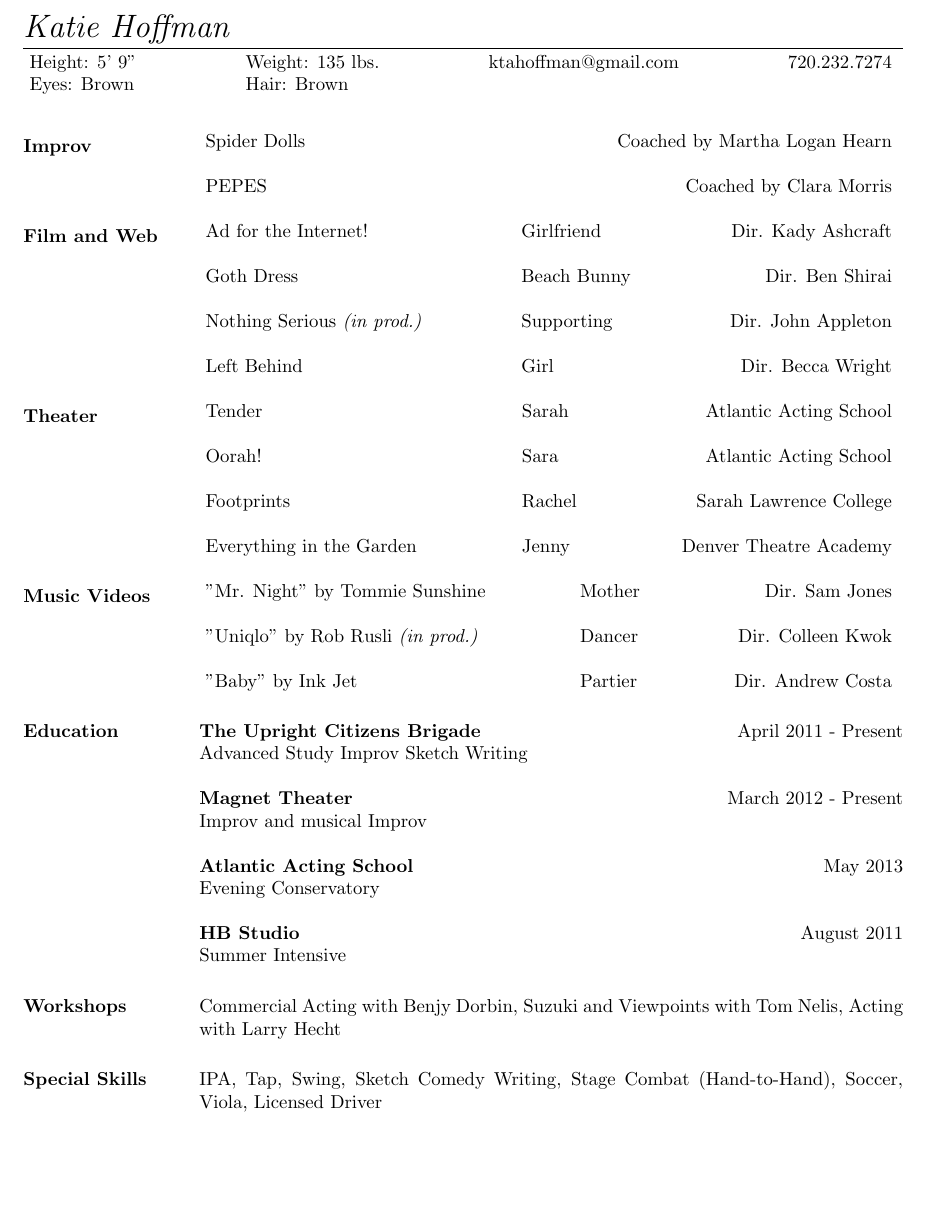
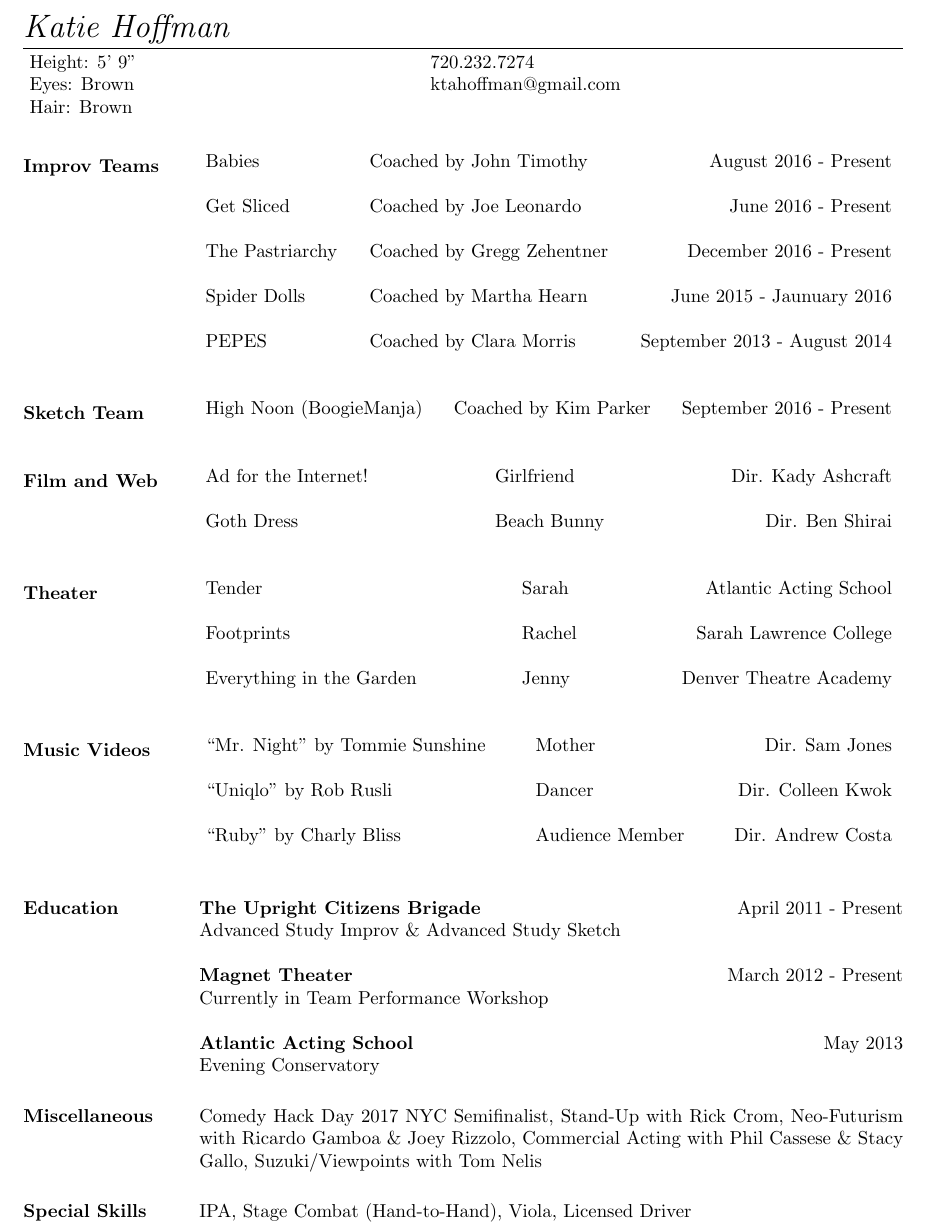
Before and after one commit to kthffmn/resume, a LaTeX CV (comedy-resume.tex): part of the page, cut so that both start at the same text, the shorter picture padded with empty space. Compiled offline with pdfLaTeX.

Commit message:
Update comedy resume

```diff
--- a/comedy-resume.tex
+++ b/comedy-resume.tex
@@ -9,63 +9,65 @@
 \name{{\LARGE \textit{Katie Hoffman}}}
 
 \address{\begin{tabular*}{\textwidth}{@{\extracolsep{\fill} } llcr}
-Height: 5' 9"&Weight: 135 lbs.&ktahoffman@gmail.com&720.232.7274\\
-Eyes: Brown&Hair: Brown
+Height: 5' 9"&720.232.7274\\
+Eyes: Brown&ktahoffman@gmail.com\\
+Hair: Brown
 \end{tabular*}}
 
 \begin{resume}
 
-\section{Improv}
+\section{Improv Teams}
 \begin{tabular*}{\textwidth}{@{\extracolsep{\fill} } llr}
-Spider Dolls&&Coached by Martha Logan Hearn\\\\
-PEPES&&Coached by Clara Morris
+Babies&Coached by John Timothy&August 2016 - Present\\\\
+Get Sliced&Coached by Joe Leonardo&June 2016 - Present\\\\
+The Pastriarchy&Coached by Gregg Zehentner&December 2016 - Present\\\\
+Spider Dolls&Coached by Martha Hearn&June 2015 - Jaunuary 2016\\\\
+PEPES&Coached by Clara Morris&September 2013 - August 2014\\\\
+\end{tabular*}
+
+\section{Sketch Team}
+\begin{tabular*}{\textwidth}{@{\extracolsep{\fill} } llr}
+High Noon (BoogieManja)&Coached by Kim Parker&September 2016 - Present\\\\
 \end{tabular*}
 
 \section{Film and Web}
 \begin{tabular*}{\textwidth}{@{\extracolsep{\fill} } llr}
 Ad for the Internet!&Girlfriend&Dir. Kady Ashcraft\\\\
 Goth Dress&Beach Bunny&Dir. Ben Shirai\\\\
-Nothing Serious \textit{(in prod.)}&Supporting&Dir. John Appleton\\\\
-Left Behind&Girl&Dir. Becca Wright
 \end{tabular*}
 
 \section{Theater}
 \begin{tabular*}{\textwidth}{@{\extracolsep{\fill} } llr}
 Tender&Sarah&Atlantic Acting School\\\\
-Oorah!&Sara&Atlantic Acting School\\\\
 Footprints&Rachel&Sarah Lawrence College\\\\
-Everything in the Garden&Jenny&Denver Theatre Academy
+Everything in the Garden&Jenny&Denver Theatre Academy\\\\
 \end{tabular*}
 
 \section{Music Videos}
 \begin{tabular*}{\textwidth}{@{\extracolsep{\fill} } llr}
-"Mr. Night" by Tommie Sunshine&Mother&Dir. Sam Jones\\\\
-"Uniqlo" by Rob Rusli \textit{(in prod.)}&Dancer&Dir. Colleen Kwok\\\\
-"Baby" by Ink Jet&Partier&Dir. Andrew Costa
+``Mr. Night''  by Tommie Sunshine&Mother&Dir. Sam Jones\\\\
+``Uniqlo" by Rob Rusli &Dancer&Dir. Colleen Kwok\\\\
+``Ruby" by Charly Bliss&Audience Member&Dir. Andrew Costa\\\\
 \end{tabular*}
 
 \section{Education}
 
 {\bf The Upright Citizens Brigade} \hfill April 2011 -  Present\\
-Advanced Study Improv
-Sketch Writing
+Advanced Study Improv \& Advanced Study Sketch
 
 {\bf Magnet Theater} \hfill March 2012 -  Present\\
-Improv and musical Improv
+Currently in Team Performance Workshop
 
 {\bf Atlantic Acting School} \hfill May 2013 \\
 Evening Conservatory
 
-{\bf HB Studio} \hfill August 2011 \\
-Summer Intensive
+\section{Miscellaneous}
 
-\section{Workshops}
-
-Commercial Acting with Benjy Dorbin, Suzuki and Viewpoints with Tom Nelis, Acting with Larry Hecht
+Comedy Hack Day 2017 NYC Semifinalist, Stand-Up with Rick Crom, Neo-Futurism with Ricardo Gamboa \& Joey Rizzolo, Commercial Acting with Phil Cassese \& Stacy Gallo, Suzuki/Viewpoints with Tom Nelis
 
 \section{Special Skills}
 
-IPA, Tap, Swing, Sketch Comedy Writing, Stage Combat (Hand-to-Hand), Soccer, Viola, Licensed Driver
+IPA, Stage Combat (Hand-to-Hand), Viola, Licensed Driver
 
 %\textit{Selected Languages and Technologies:}\\
 %\begin{tabular}{l}
```
Also changed, not shown: comedy-resume.pdf.
